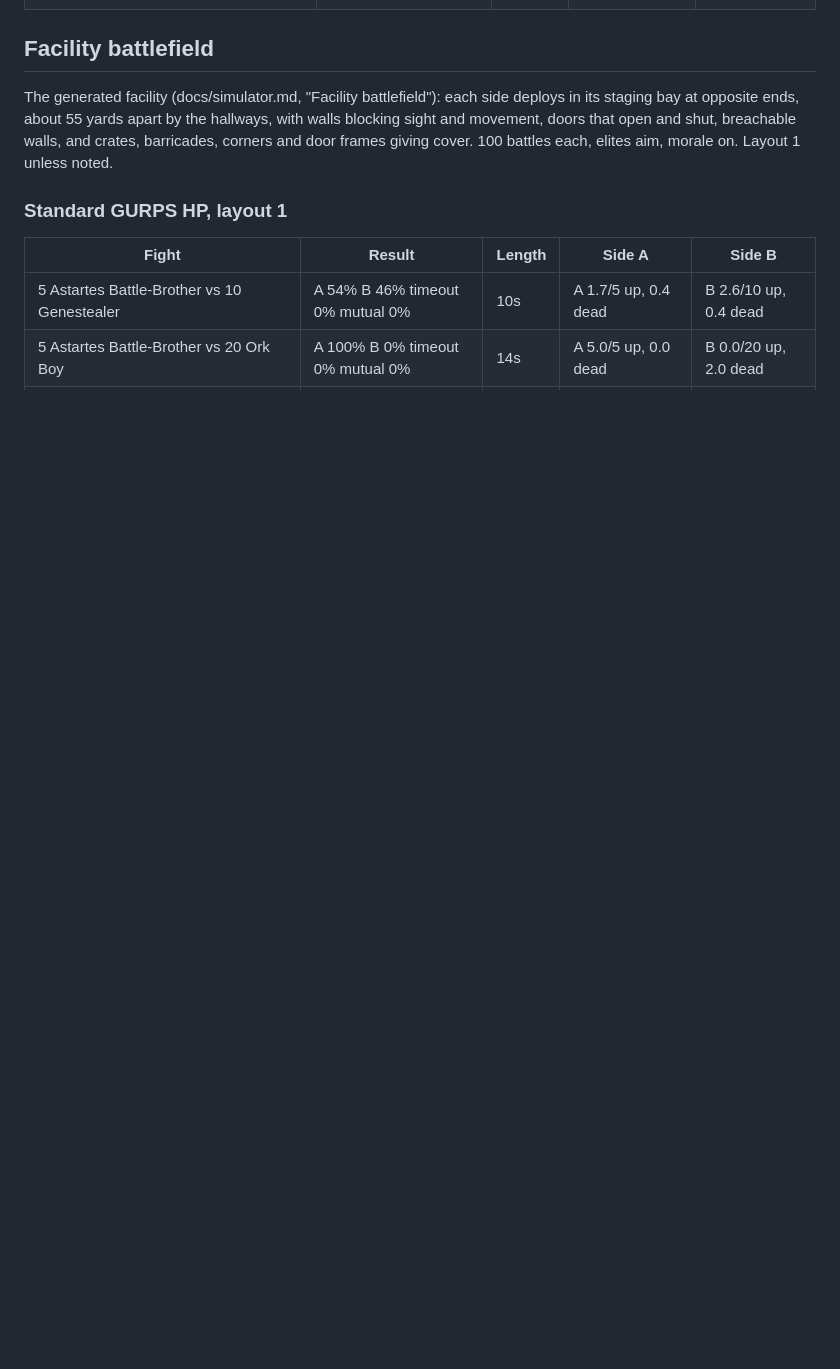
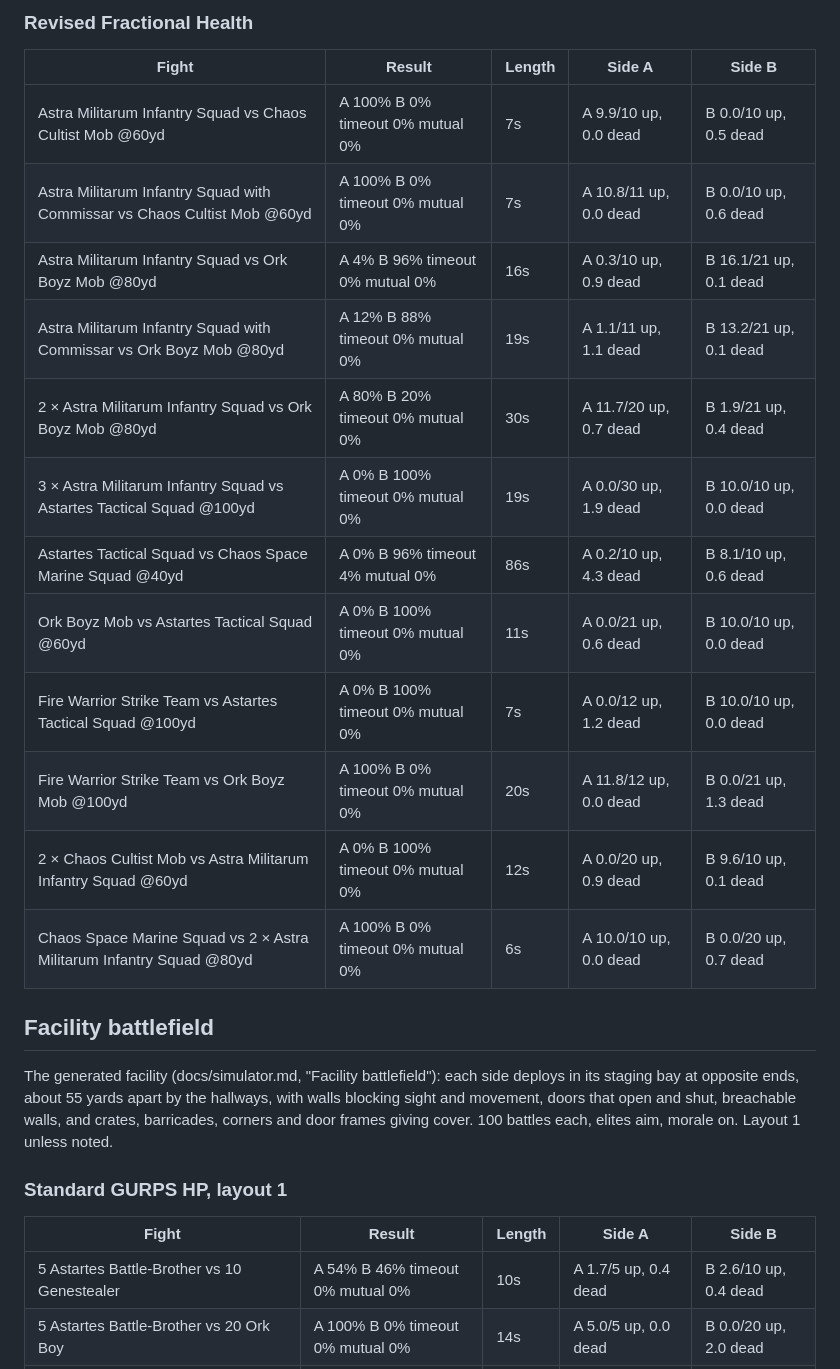
Before and after one commit to Onlinemph/Warhammer-40k-GURPS, a Markdown page: docs/sim-results.md, the part around one of its changes. GitHub-like rendering; blank space fills up the shorter version.

```diff
--- a/docs/sim-results.md
+++ b/docs/sim-results.md
@@ -381,3 +402,20 @@ The user's wound rules: no HP pool; five boxes per level per location; a hit mar
+### Revised Fractional Health
+
+| Fight | Result | Length | Side A | Side B |
+|---|---|---|---|---|
+| Astra Militarum Infantry Squad vs Chaos Cultist Mob @60yd | A 100% B 0% timeout 0% mutual 0% | 7s | A 9.9/10 up, 0.0 dead | B 0.0/10 up, 0.5 dead |
+| Astra Militarum Infantry Squad with Commissar vs Chaos Cultist Mob @60yd | A 100% B 0% timeout 0% mutual 0% | 7s | A 10.8/11 up, 0.0 dead | B 0.0/10 up, 0.6 dead |
+| Astra Militarum Infantry Squad vs Ork Boyz Mob @80yd | A 4% B 96% timeout 0% mutual 0% | 16s | A 0.3/10 up, 0.9 dead | B 16.1/21 up, 0.1 dead |
+| Astra Militarum Infantry Squad with Commissar vs Ork Boyz Mob @80yd | A 12% B 88% timeout 0% mutual 0% | 19s | A 1.1/11 up, 1.1 dead | B 13.2/21 up, 0.1 dead |
+| 2 × Astra Militarum Infantry Squad vs Ork Boyz Mob @80yd | A 80% B 20% timeout 0% mutual 0% | 30s | A 11.7/20 up, 0.7 dead | B 1.9/21 up, 0.4 dead |
+| 3 × Astra Militarum Infantry Squad vs Astartes Tactical Squad @100yd | A 0% B 100% timeout 0% mutual 0% | 19s | A 0.0/30 up, 1.9 dead | B 10.0/10 up, 0.0 dead |
+| Astartes Tactical Squad vs Chaos Space Marine Squad @40yd | A 0% B 96% timeout 4% mutual 0% | 86s | A 0.2/10 up, 4.3 dead | B 8.1/10 up, 0.6 dead |
+| Ork Boyz Mob vs Astartes Tactical Squad @60yd | A 0% B 100% timeout 0% mutual 0% | 11s | A 0.0/21 up, 0.6 dead | B 10.0/10 up, 0.0 dead |
+| Fire Warrior Strike Team vs Astartes Tactical Squad @100yd | A 0% B 100% timeout 0% mutual 0% | 7s | A 0.0/12 up, 1.2 dead | B 10.0/10 up, 0.0 dead |
+| Fire Warrior Strike Team vs Ork Boyz Mob @100yd | A 100% B 0% timeout 0% mutual 0% | 20s | A 11.8/12 up, 0.0 dead | B 0.0/21 up, 1.3 dead |
+| 2 × Chaos Cultist Mob vs Astra Militarum Infantry Squad @60yd | A 0% B 100% timeout 0% mutual 0% | 12s | A 0.0/20 up, 0.9 dead | B 9.6/10 up, 0.1 dead |
+| Chaos Space Marine Squad vs 2 × Astra Militarum Infantry Squad @80yd | A 100% B 0% timeout 0% mutual 0% | 6s | A 10.0/10 up, 0.0 dead | B 0.0/20 up, 0.7 dead |
+
 ## Facility battlefield
 
 The generated facility (docs/simulator.md, "Facility battlefield"): each side deploys in its staging bay at opposite ends, about 55 yards apart by the hallways, with walls blocking sight and movement, doors that open and shut, breachable walls, and crates, barricades, corners and door frames giving cover. 100 battles each, elites aim, morale on. Layout 1 unless noted.
```
Also changed, not shown: other parts of docs/sim-results.md (+21 -0 lines).
